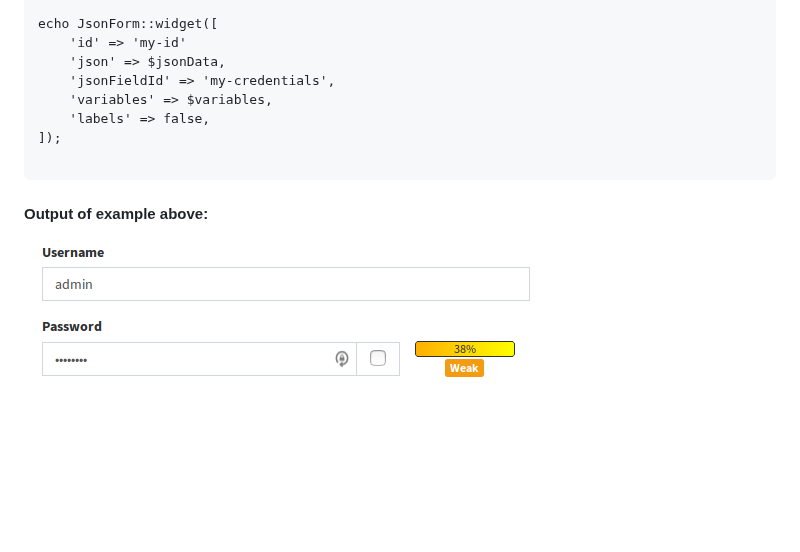
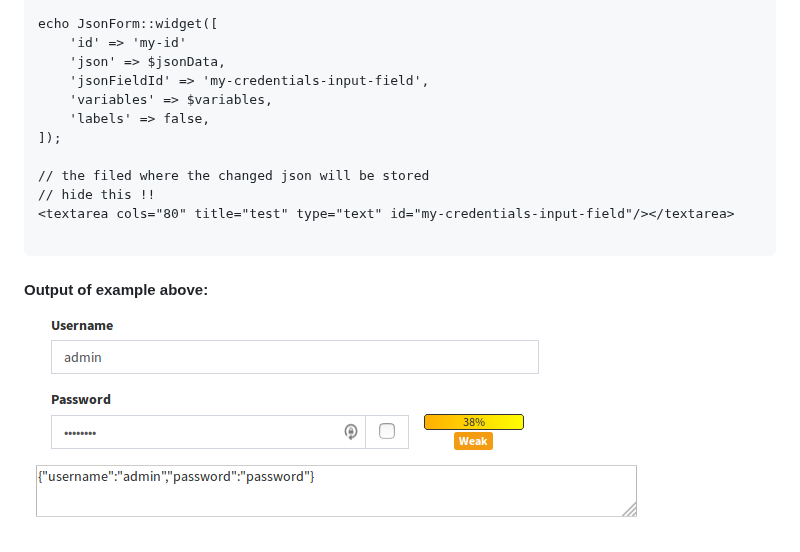
Before and after one commit to TonisOrmisson/yii2-json-form, a Markdown page: README.md, the part around the change. Rendered like a GitHub page; pictures changed too: images/example-1.png; blank space fills up the shorter version.

Commit message:
DEV: add example input to put json to

````diff
--- a/README.md
+++ b/README.md
@@ -18,11 +18,15 @@ $variables = [
 echo JsonForm::widget([
     'id' => 'my-id'
     'json' => $jsonData,
-    'jsonFieldId' => 'my-credentials',
+    'jsonFieldId' => 'my-credentials-input-field',
     'variables' => $variables,
     'labels' => false,
 ]);
 
+// the filed where the changed json will be stored
+// hide this !!
+<textarea cols="80" title="test" type="text" id="my-credentials-input-field"/></textarea>
+
 ```
 #### Output of example above:
 ![alt text](images/example-1.png)
````
